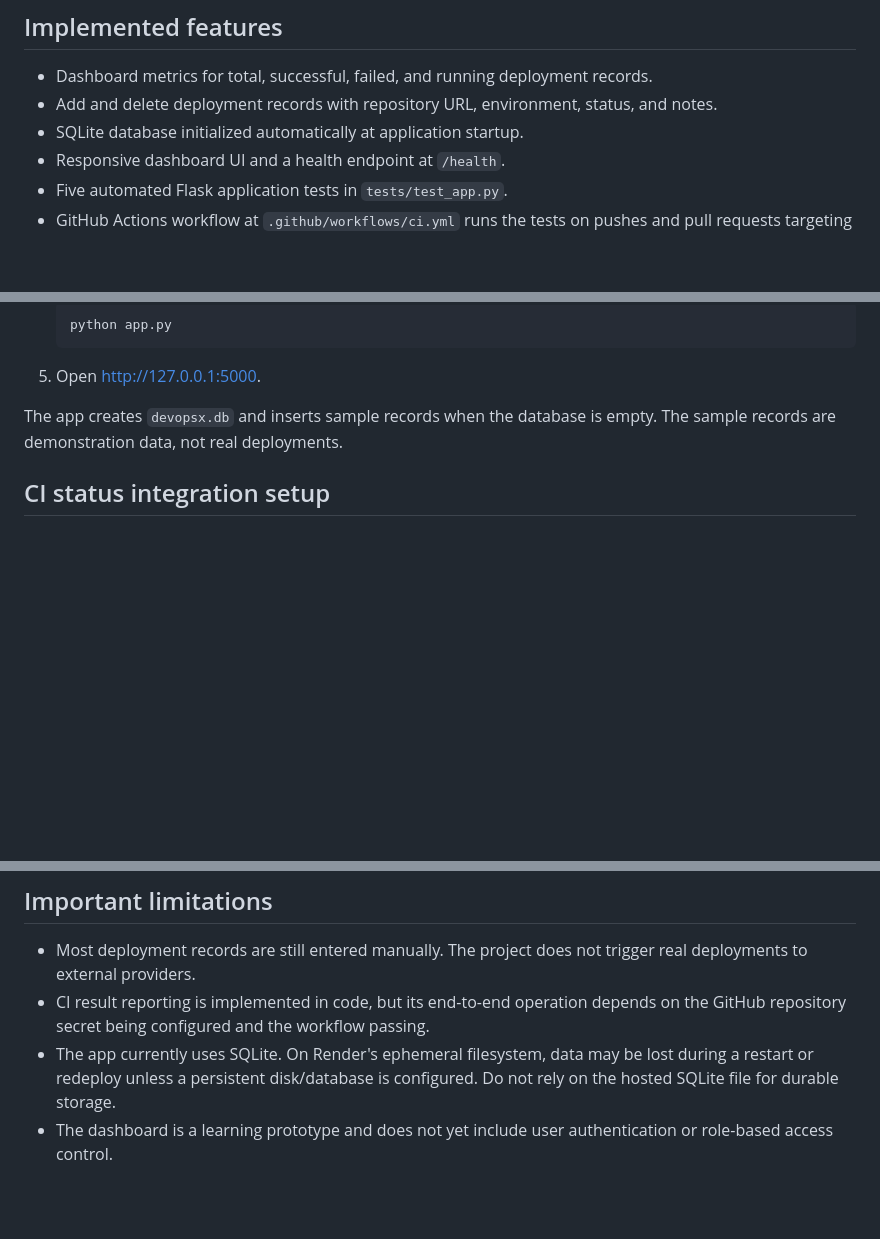
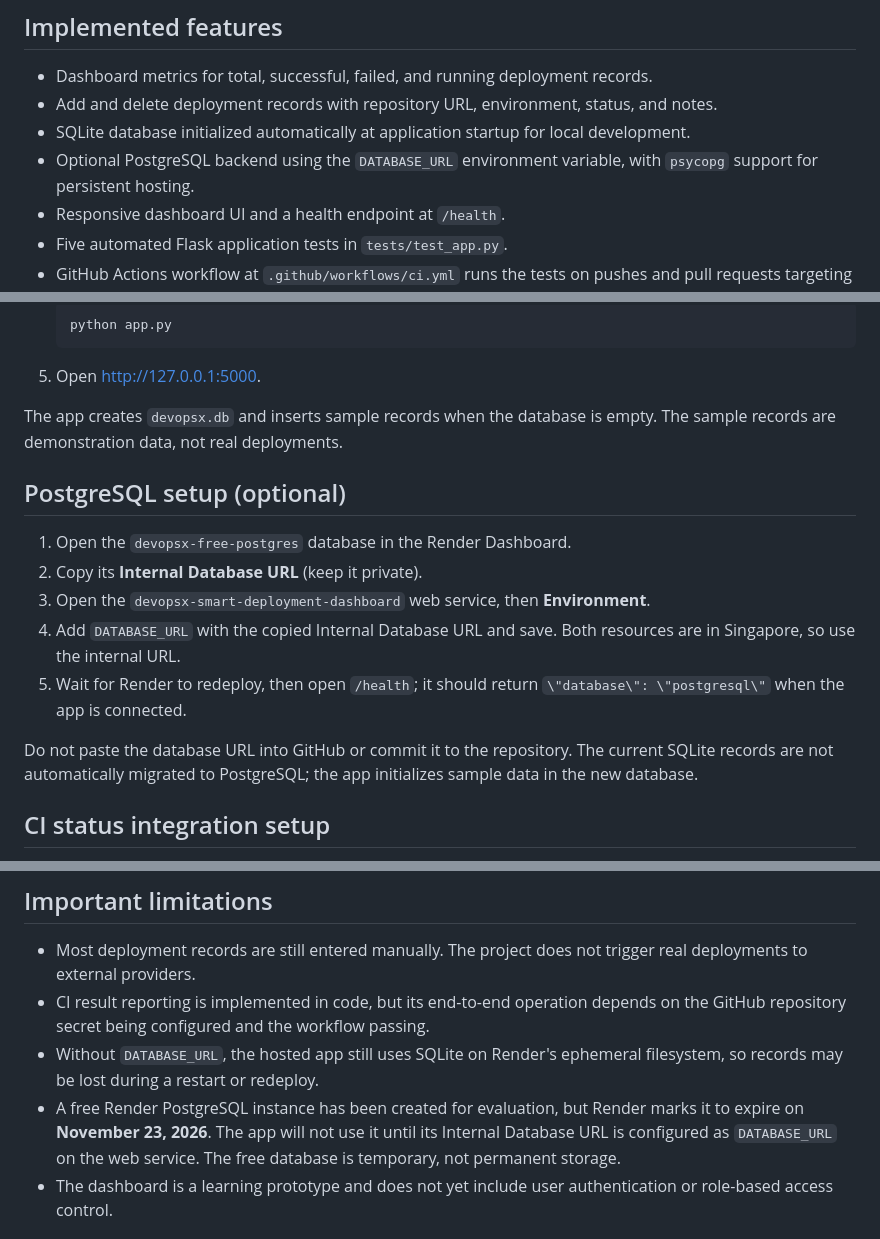
Before and after one commit to SwapnilPatil-1993/DevOpsX-Smart-Deployment-Dashboard, a Markdown page: README.md, 3 parts joined by grey strips. Drawn GitHub-style; blank space fills up the shorter version.

Commit message:
Document optional PostgreSQL configuration and free-tier expiry

```diff
--- a/README.md
+++ b/README.md
@@ -5,7 +5,8 @@ DevOpsX is a student minor-project prototype for tracking deployment records and
 ## Implemented features
 - Dashboard metrics for total, successful, failed, and running deployment records.
 - Add and delete deployment records with repository URL, environment, status, and notes.
-- SQLite database initialized automatically at application startup.
+- SQLite database initialized automatically at application startup for local development.
+- Optional PostgreSQL backend using the `DATABASE_URL` environment variable, with `psycopg` support for persistent hosting.
 - Responsive dashboard UI and a health endpoint at `/health`.
 - Five automated Flask application tests in `tests/test_app.py`.
 - GitHub Actions workflow at `.github/workflows/ci.yml` runs the tests on pushes and pull requests targeting `main`.
@@ -38,6 +39,15 @@ DevOpsX is a student minor-project prototype for tracking deployment records and
 
 The app creates `devopsx.db` and inserts sample records when the database is empty. The sample records are demonstration data, not real deployments.
 
+## PostgreSQL setup (optional)
+1. Open the `devopsx-free-postgres` database in the Render Dashboard.
+2. Copy its **Internal Database URL** (keep it private).
+3. Open the `devopsx-smart-deployment-dashboard` web service, then **Environment**.
+4. Add `DATABASE_URL` with the copied Internal Database URL and save. Both resources are in Singapore, so use the internal URL.
+5. Wait for Render to redeploy, then open `/health`; it should return `\"database\": \"postgresql\"` when the app is connected.
+
+Do not paste the database URL into GitHub or commit it to the repository. The current SQLite records are not automatically migrated to PostgreSQL; the app initializes sample data in the new database.
+
 ## CI status integration setup
 1. In Render, configure `DEVOPSX_SECRET` with a strong random value and `DEVOPSX_MONITOR_TOKEN` with a separate strong random token.
 2. In GitHub, open **Settings → Secrets and variables → Actions → New repository secret**.
@@ -48,7 +58,8 @@ The app creates `devopsx.db` and inserts sample records when the database is emp
 ## Important limitations
 - Most deployment records are still entered manually. The project does not trigger real deployments to external providers.
 - CI result reporting is implemented in code, but its end-to-end operation depends on the GitHub repository secret being configured and the workflow passing.
-- The app currently uses SQLite. On Render's ephemeral filesystem, data may be lost during a restart or redeploy unless a persistent disk/database is configured. Do not rely on the hosted SQLite file for durable storage.
+- Without `DATABASE_URL`, the hosted app still uses SQLite on Render's ephemeral filesystem, so records may be lost during a restart or redeploy.
+- A free Render PostgreSQL instance has been created for evaluation, but Render marks it to expire on **November 23, 2026**. The app will not use it until its Internal Database URL is configured as `DATABASE_URL` on the web service. The free database is temporary, not permanent storage.
 - The dashboard is a learning prototype and does not yet include user authentication or role-based access control.
 
 ## Automated tests
```
